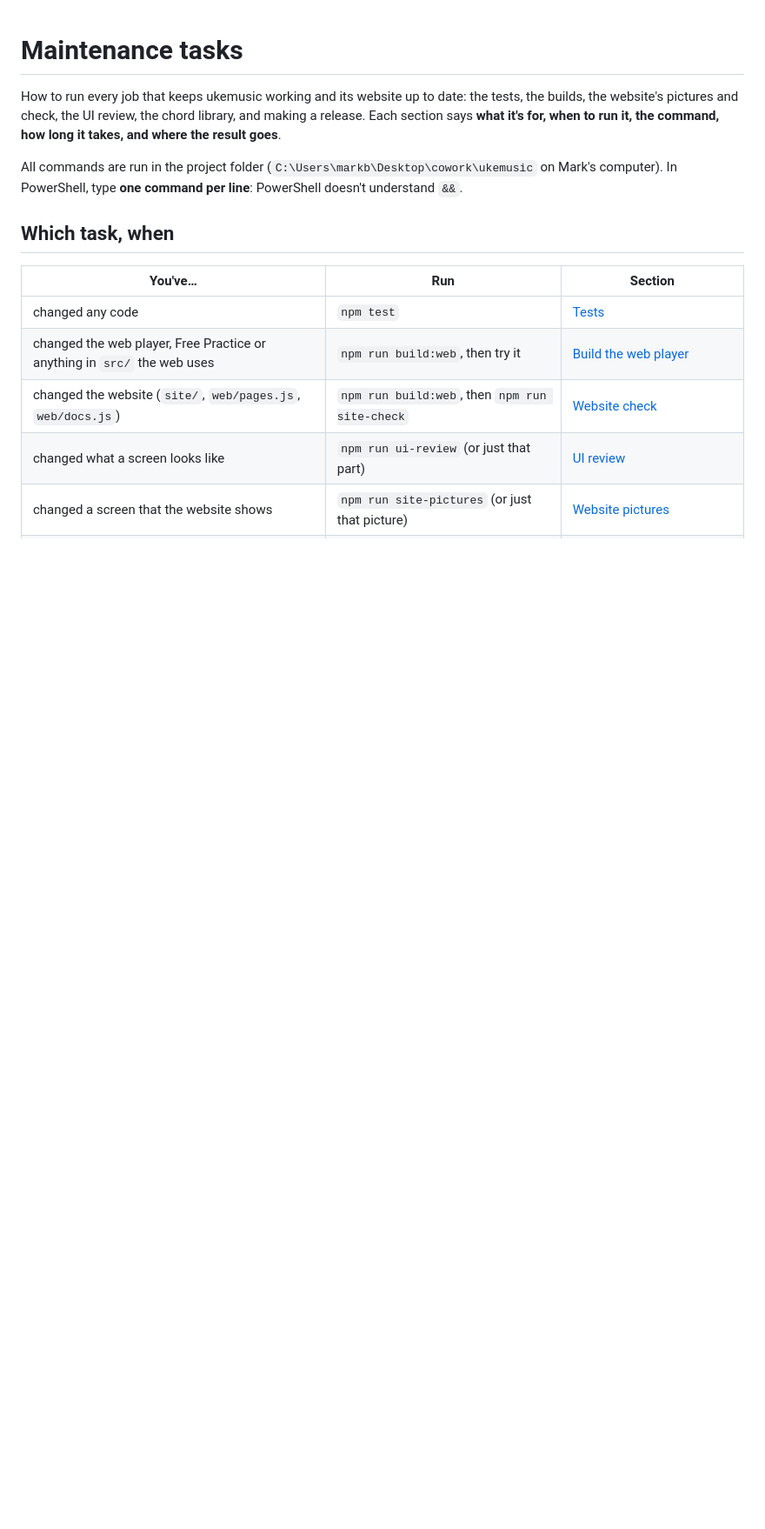
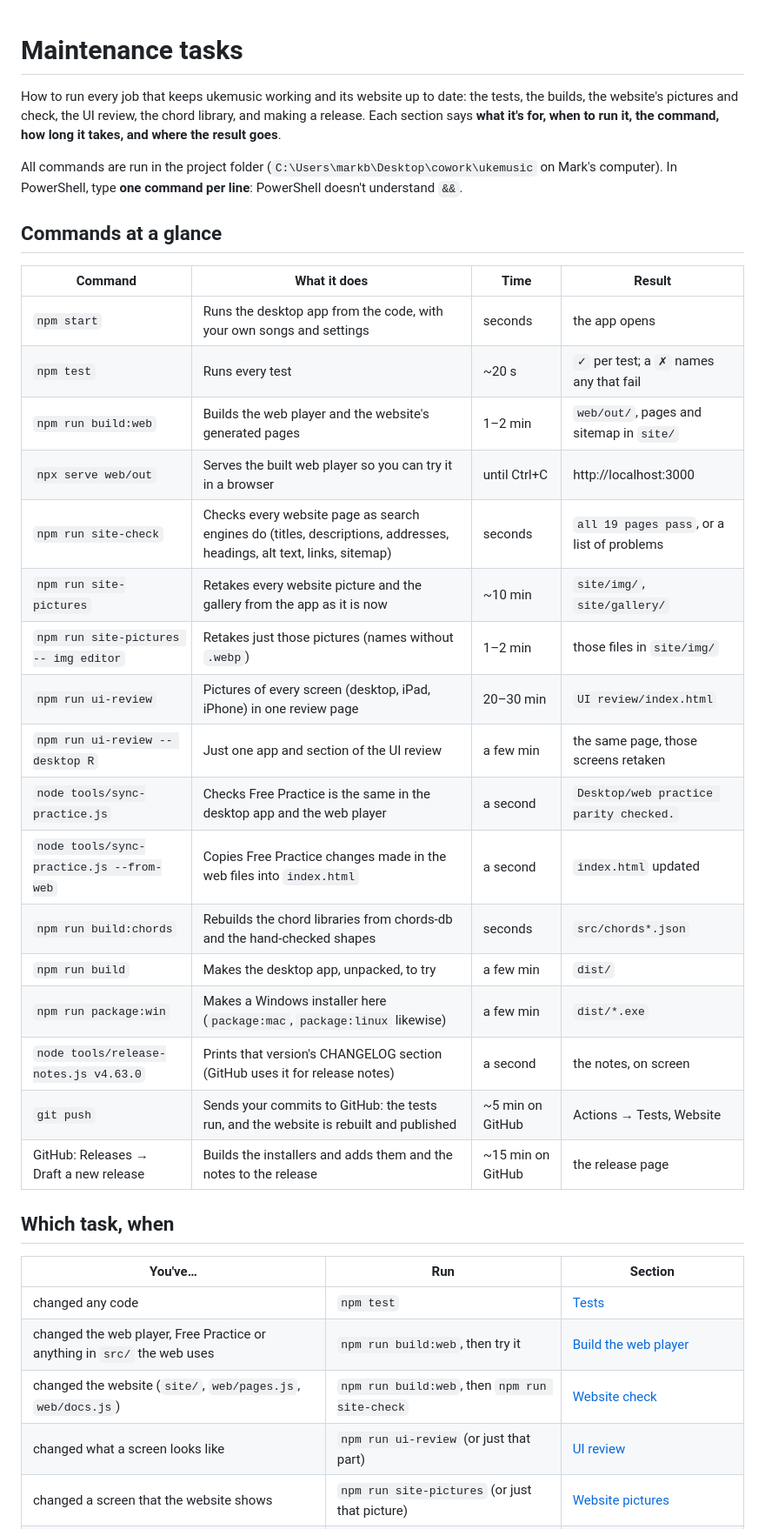
Before and after one commit to markbeachill/ukemusic, a Markdown page: docs/how-to/maintenance-tasks.md, the part around the change. Shown at 87% size. Rendered like a GitHub page; blank space fills up the shorter version.

Commit message:
Docs: maintenance tasks: a table of every command at a glance
Co-Authored-By: Claude Opus 5.5 <noreply@anthropic.com>
Claude-Session: https://claude.ai/code/session_01UbrCRY8oACMXjLtCFCbaus

```diff
--- a/docs/how-to/maintenance-tasks.md
+++ b/docs/how-to/maintenance-tasks.md
@@ -3,6 +3,28 @@
 How to run every job that keeps ukemusic working and its website up to date: the tests, the builds, the website's pictures and check, the UI review, the chord library, and making a release. Each section says **what it's for, when to run it, the command, how long it takes, and where the result goes**.
 
 All commands are run in the project folder (`C:\Users\markb\Desktop\cowork\ukemusic` on Mark's computer). In PowerShell, type **one command per line**: PowerShell doesn't understand `&&`.
+
+## Commands at a glance
+
+| Command | What it does | Time | Result |
+|---|---|---|---|
+| `npm start` | Runs the desktop app from the code, with your own songs and settings | seconds | the app opens |
+| `npm test` | Runs every test | ~20 s | `✓` per test; a `✗` names any that fail |
+| `npm run build:web` | Builds the web player and the website's generated pages | 1–2 min | `web/out/`, pages and sitemap in `site/` |
+| `npx serve web/out` | Serves the built web player so you can try it in a browser | until Ctrl+C | http://localhost:3000 |
+| `npm run site-check` | Checks every website page as search engines do (titles, descriptions, addresses, headings, alt text, links, sitemap) | seconds | `all 19 pages pass`, or a list of problems |
+| `npm run site-pictures` | Retakes every website picture and the gallery from the app as it is now | ~10 min | `site/img/`, `site/gallery/` |
+| `npm run site-pictures -- img editor` | Retakes just those pictures (names without `.webp`) | 1–2 min | those files in `site/img/` |
+| `npm run ui-review` | Pictures of every screen (desktop, iPad, iPhone) in one review page | 20–30 min | `UI review/index.html` |
+| `npm run ui-review -- desktop R` | Just one app and section of the UI review | a few min | the same page, those screens retaken |
+| `node tools/sync-practice.js` | Checks Free Practice is the same in the desktop app and the web player | a second | `Desktop/web practice parity checked.` |
+| `node tools/sync-practice.js --from-web` | Copies Free Practice changes made in the web files into `index.html` | a second | `index.html` updated |
+| `npm run build:chords` | Rebuilds the chord libraries from chords-db and the hand-checked shapes | seconds | `src/chords*.json` |
+| `npm run build` | Makes the desktop app, unpacked, to try | a few min | `dist/` |
+| `npm run package:win` | Makes a Windows installer here (`package:mac`, `package:linux` likewise) | a few min | `dist/*.exe` |
+| `node tools/release-notes.js v4.63.0` | Prints that version's CHANGELOG section (GitHub uses it for release notes) | a second | the notes, on screen |
+| `git push` | Sends your commits to GitHub: the tests run, and the website is rebuilt and published | ~5 min on GitHub | Actions → Tests, Website |
+| GitHub: Releases → Draft a new release | Builds the installers and adds them and the notes to the release | ~15 min on GitHub | the release page |
 
 ## Which task, when
 
```
